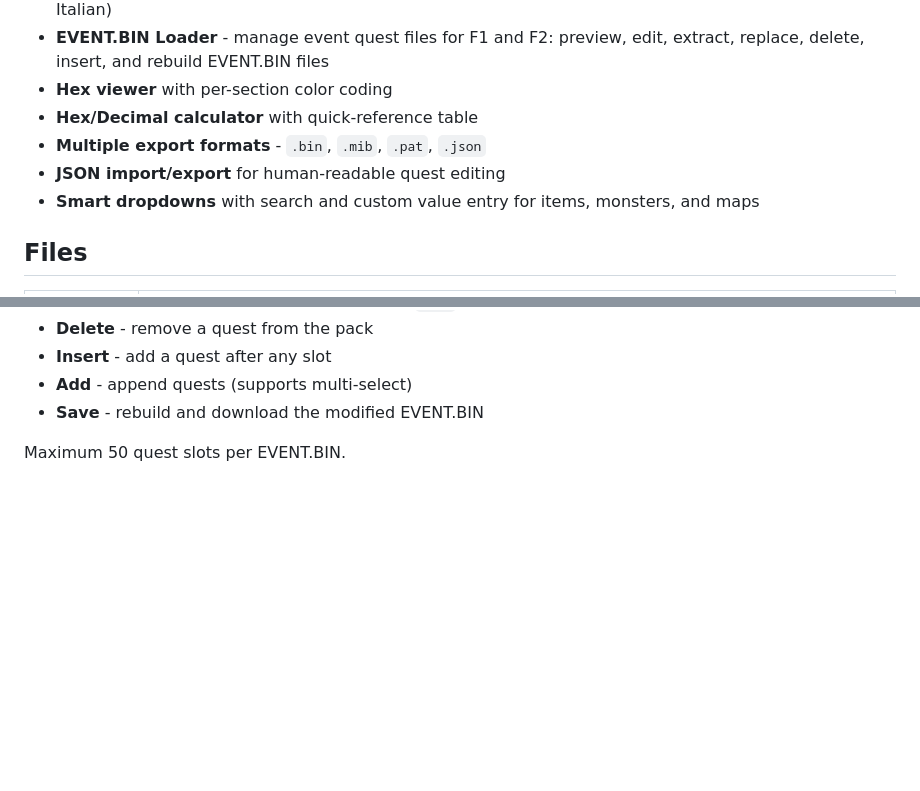
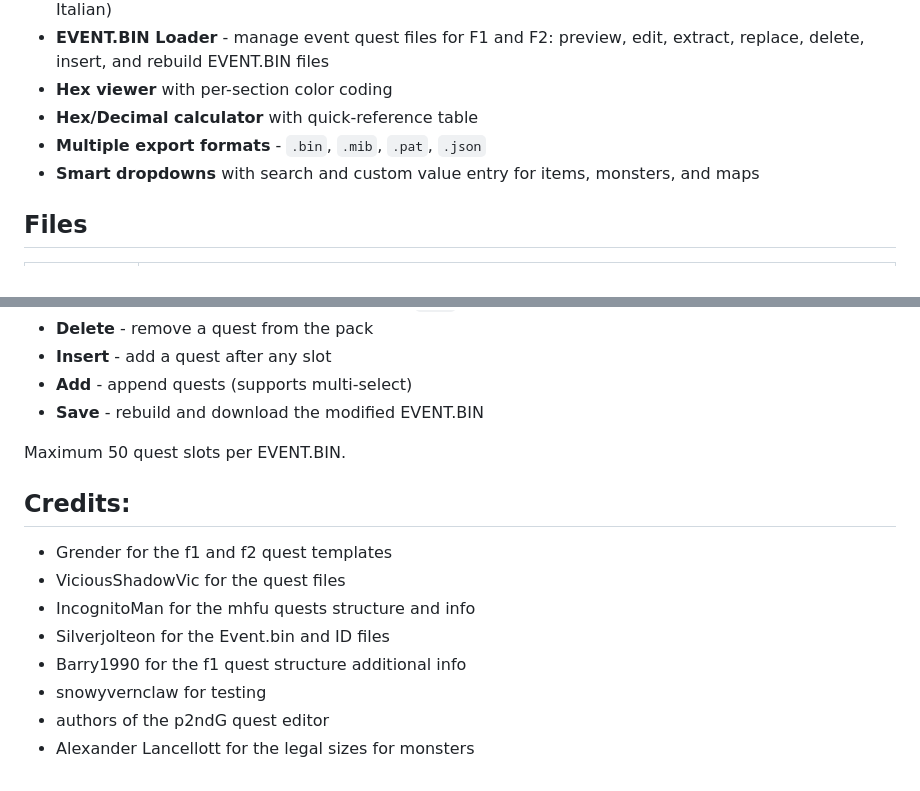
Before and after one commit to WillTheHunter/MH-Freedom-Quest-Editor, a Markdown page: README.md, 2 parts joined by grey strips. GitHub-like rendering; blank space fills up the shorter version.

```diff
--- a/README.md
+++ b/README.md
@@ -13,7 +13,6 @@ quest binaries (`.bin`, `.mib`, `.pat`).
 - **Hex viewer** with per-section color coding
 - **Hex/Decimal calculator** with quick-reference table
 - **Multiple export formats** - `.bin`, `.mib`, `.pat`, `.json`
-- **JSON import/export** for human-readable quest editing
 - **Smart dropdowns** with search and custom value entry for items, monsters, and maps
 
 ## Files
@@ -66,3 +65,14 @@ The loader auto-detects quest format (F1/F2/FU) and supports:
 - **Save** - rebuild and download the modified EVENT.BIN
 
 Maximum 50 quest slots per EVENT.BIN.
+
+
+## Credits:
+- Grender for the f1 and f2 quest templates
+- ViciousShadowVic for the quest files
+- IncognitoMan for the mhfu quests structure and info
+- Silverjolteon for the Event.bin and ID files
+- Barry1990 for the f1 quest structure additional info
+- snowyvernclaw for testing
+- authors of the p2ndG quest editor
+- Alexander Lancellott for the legal sizes for monsters
```
